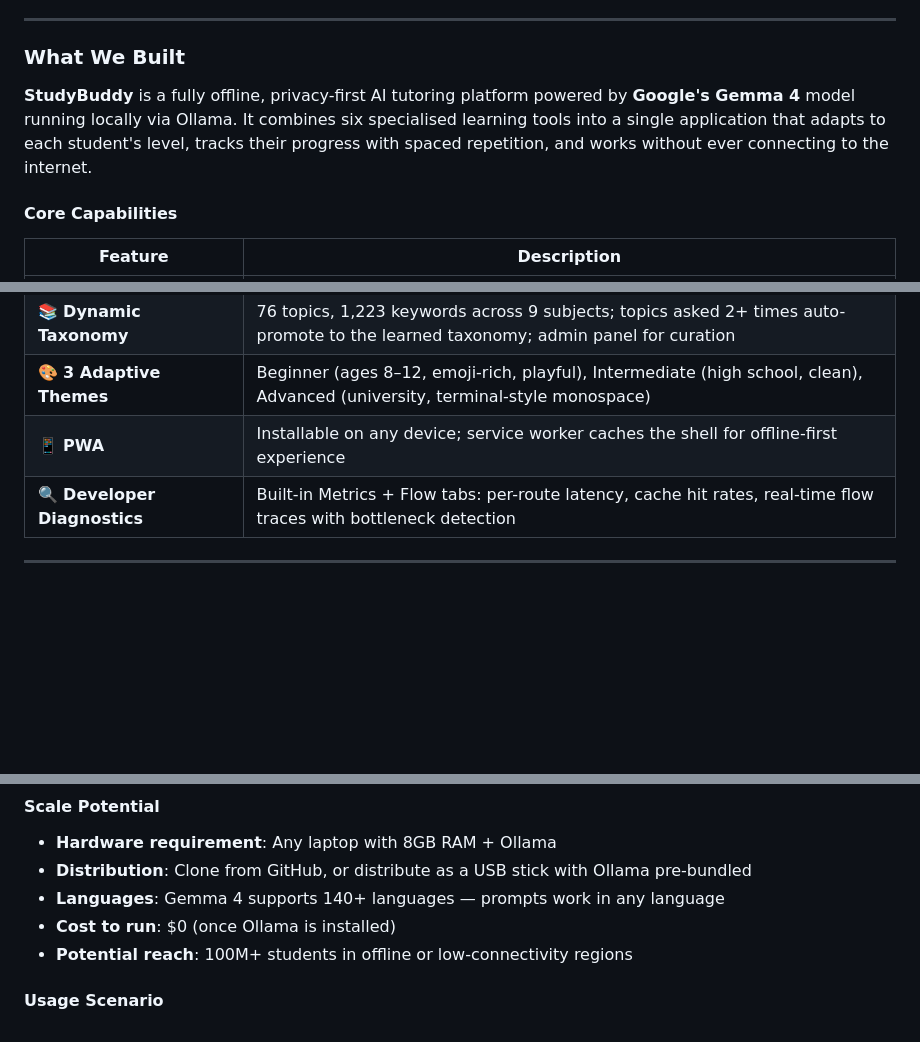
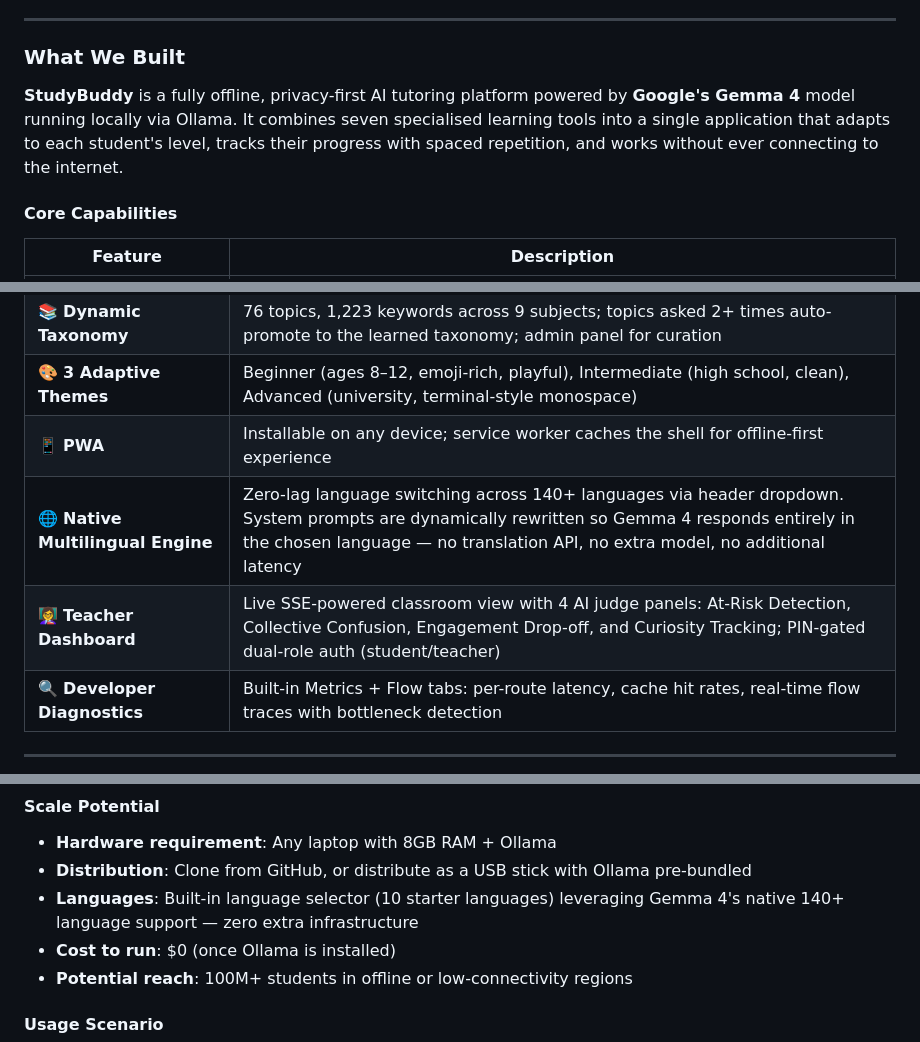
Before and after one commit to Christy-Varghese/studybuddy, a Markdown page: docs/KAGGLE_WRITEUP.md, 3 parts joined by grey strips. GitHub-like rendering; blank space fills up the shorter version.

Commit message:
docs: sync Kaggle writeup — seven tools, multilingual + teacher dashboard in Core Capabilities, tech stack

```diff
--- a/docs/KAGGLE_WRITEUP.md
+++ b/docs/KAGGLE_WRITEUP.md
@@ -29,7 +29,7 @@ The barriers are systemic:
 
 ### What We Built
 
-**StudyBuddy** is a fully offline, privacy-first AI tutoring platform powered by **Google's Gemma 4** model running locally via Ollama. It combines six specialised learning tools into a single application that adapts to each student's level, tracks their progress with spaced repetition, and works without ever connecting to the internet.
+**StudyBuddy** is a fully offline, privacy-first AI tutoring platform powered by **Google's Gemma 4** model running locally via Ollama. It combines seven specialised learning tools into a single application that adapts to each student's level, tracks their progress with spaced repetition, and works without ever connecting to the internet.
 
 #### Core Capabilities
 
@@ -47,6 +47,8 @@ The barriers are systemic:
 | 📚 **Dynamic Taxonomy** | 76 topics, 1,223 keywords across 9 subjects; topics asked 2+ times auto-promote to the learned taxonomy; admin panel for curation |
 | 🎨 **3 Adaptive Themes** | Beginner (ages 8–12, emoji-rich, playful), Intermediate (high school, clean), Advanced (university, terminal-style monospace) |
 | 📱 **PWA** | Installable on any device; service worker caches the shell for offline-first experience |
+| 🌐 **Native Multilingual Engine** | Zero-lag language switching across 140+ languages via header dropdown. System prompts are dynamically rewritten so Gemma 4 responds entirely in the chosen language — no translation API, no extra model, no additional latency |
+| 👩‍🏫 **Teacher Dashboard** | Live SSE-powered classroom view with 4 AI judge panels: At-Risk Detection, Collective Confusion, Engagement Drop-off, and Curiosity Tracking; PIN-gated dual-role auth (student/teacher) |
 | 🔍 **Developer Diagnostics** | Built-in Metrics + Flow tabs: per-route latency, cache hit rates, real-time flow traces with bottleneck detection |
 
 ---
@@ -262,7 +264,7 @@ Every Ollama request is tuned for speed without sacrificing quality:
 
 - **Hardware requirement**: Any laptop with 8GB RAM + Ollama
 - **Distribution**: Clone from GitHub, or distribute as a USB stick with Ollama pre-bundled
-- **Languages**: Gemma 4 supports 140+ languages — prompts work in any language
+- **Languages**: Built-in language selector (10 starter languages) leveraging Gemma 4's native 140+ language support — zero extra infrastructure
 - **Cost to run**: $0 (once Ollama is installed)
 - **Potential reach**: 100M+ students in offline or low-connectivity regions
 
```
Also changed, not shown: other parts of docs/KAGGLE_WRITEUP.md (+2 -0 lines).
